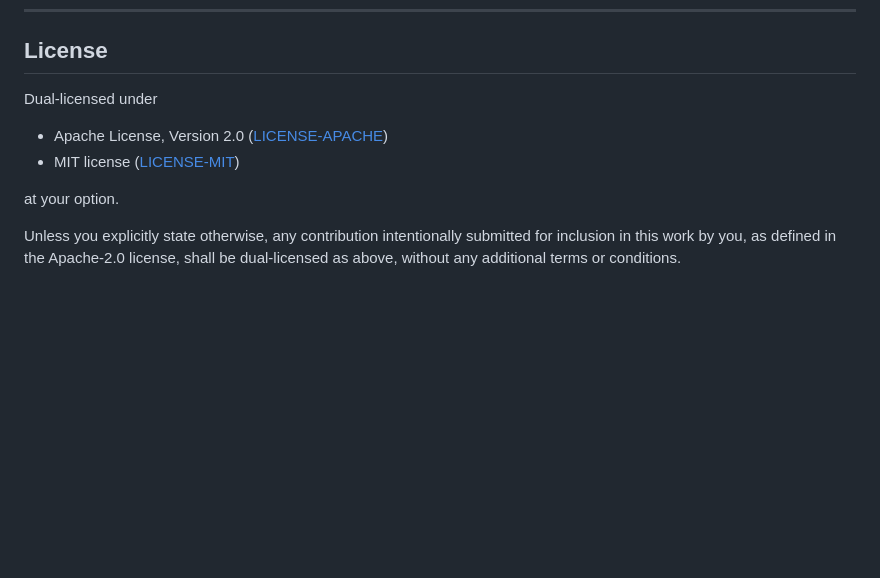
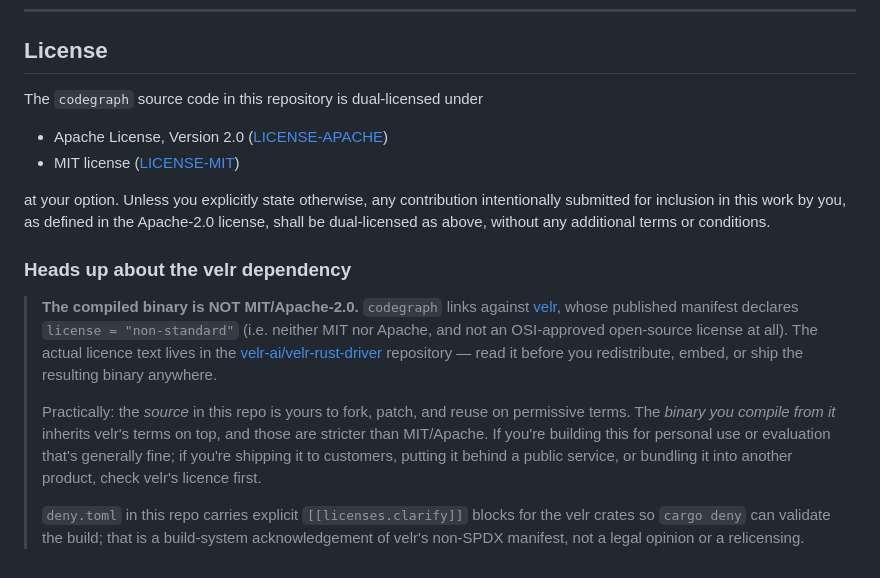
Before and after one commit to ChrisRega/codegraph, a Markdown page: README.md, the part around the change. Drawn GitHub-style; blank space fills up the shorter version.

Commit message:
docs: README — flag that the compiled binary inherits velr's non-MIT licence
The source code stays dual MIT/Apache. The binary doesn't, because
velr's published manifest declares `license = "non-standard"`. Adds
an explicit "Heads up about the velr dependency" block under the
licence section so anyone evaluating codegraph for redistribution or
production deployment sees the constraint before they ship.

Co-Authored-By: Claude Opus 4.7 (1M context) <noreply@anthropic.com>

```diff
--- a/README.md
+++ b/README.md
@@ -305,14 +305,36 @@ Override the binary with `--lsp <path>`.
 
 ## License
 
-Dual-licensed under
+The `codegraph` source code in this repository is dual-licensed under
 
 - Apache License, Version 2.0 ([LICENSE-APACHE](LICENSE-APACHE))
 - MIT license ([LICENSE-MIT](LICENSE-MIT))
 
-at your option.
+at your option. Unless you explicitly state otherwise, any
+contribution intentionally submitted for inclusion in this work by
+you, as defined in the Apache-2.0 license, shall be dual-licensed as
+above, without any additional terms or conditions.
 
-Unless you explicitly state otherwise, any contribution intentionally
-submitted for inclusion in this work by you, as defined in the
-Apache-2.0 license, shall be dual-licensed as above, without any
-additional terms or conditions.
+### Heads up about the velr dependency
+
+> **The compiled binary is NOT MIT/Apache-2.0.** `codegraph` links
+> against [velr](https://crates.io/crates/velr), whose published
+> manifest declares `license = "non-standard"` (i.e. neither MIT nor
+> Apache, and not an OSI-approved open-source license at all). The
+> actual licence text lives in the
+> [velr-ai/velr-rust-driver](https://github.com/velr-ai/velr-rust-driver)
+> repository — read it before you redistribute, embed, or ship the
+> resulting binary anywhere.
+>
+> Practically: the *source* in this repo is yours to fork, patch, and
+> reuse on permissive terms. The *binary you compile from it* inherits
+> velr's terms on top, and those are stricter than MIT/Apache. If
+> you're building this for personal use or evaluation that's
+> generally fine; if you're shipping it to customers, putting it
+> behind a public service, or bundling it into another product, check
+> velr's licence first.
+>
+> `deny.toml` in this repo carries explicit
+> `[[licenses.clarify]]` blocks for the velr crates so `cargo deny`
+> can validate the build; that is a build-system acknowledgement of
+> velr's non-SPDX manifest, not a legal opinion or a relicensing.
```
